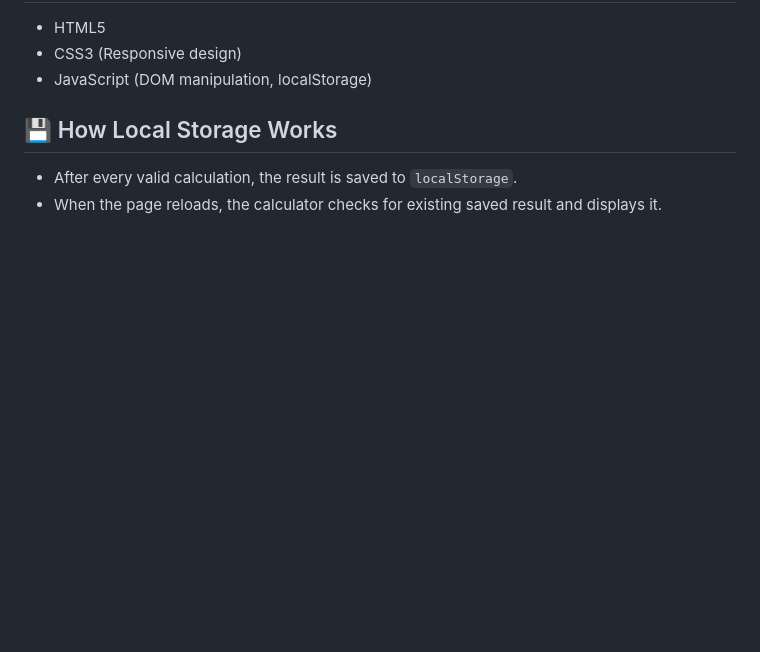
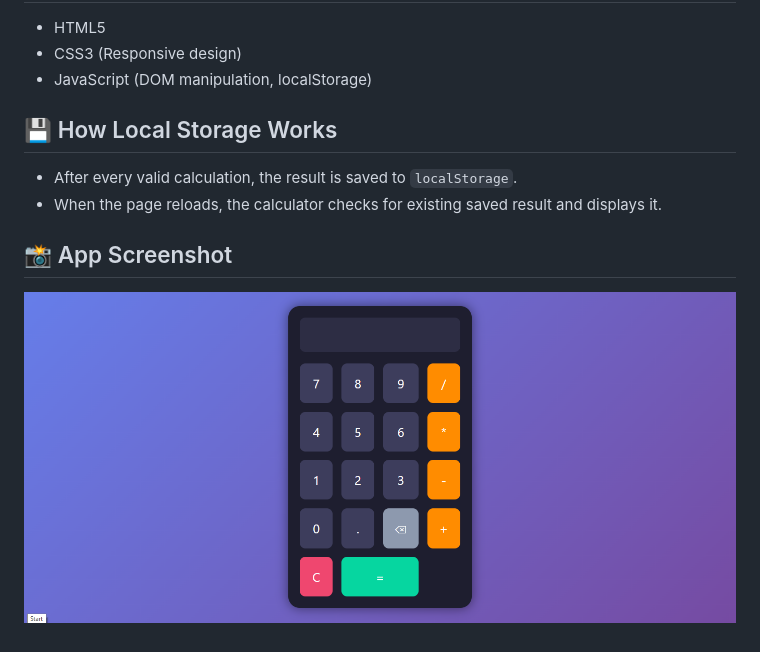
Before and after one commit to ramanshuprajapati/calculator-for-portfolio, a Markdown page: README.md, the part around the change. GitHub-like rendering; pictures changed too: screenshot.png (added); blank space fills up the shorter version.

Commit message:
ss is added

```diff
--- a/README.md
+++ b/README.md
@@ -22,3 +22,7 @@ It performs standard arithmetic operations and uses **Local Storage** to save th
 
 - After every valid calculation, the result is saved to `localStorage`.
 - When the page reloads, the calculator checks for existing saved result and displays it.
+
+## 📸 App Screenshot
+
+![App Screenshot](./screenshot.png)
```
